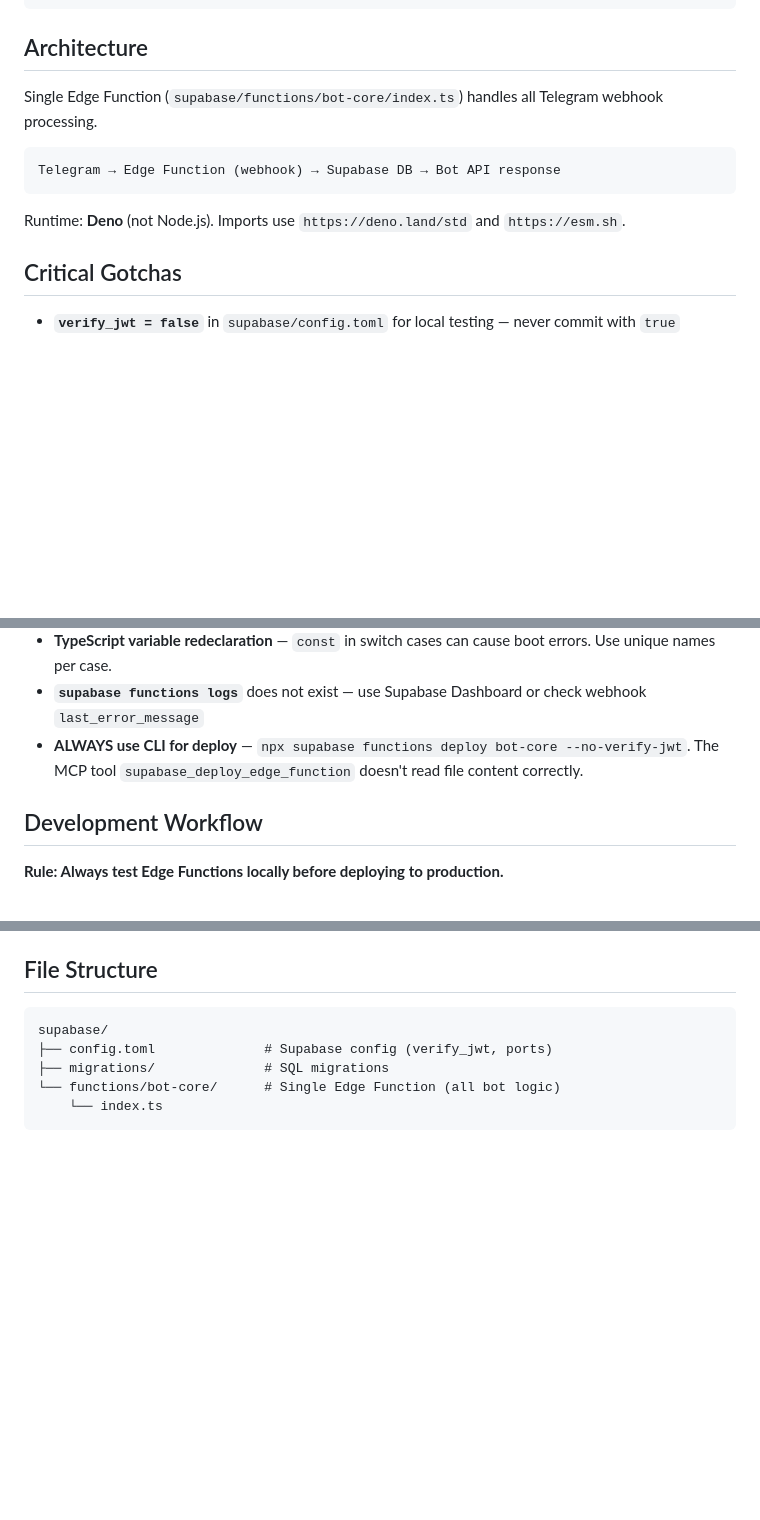
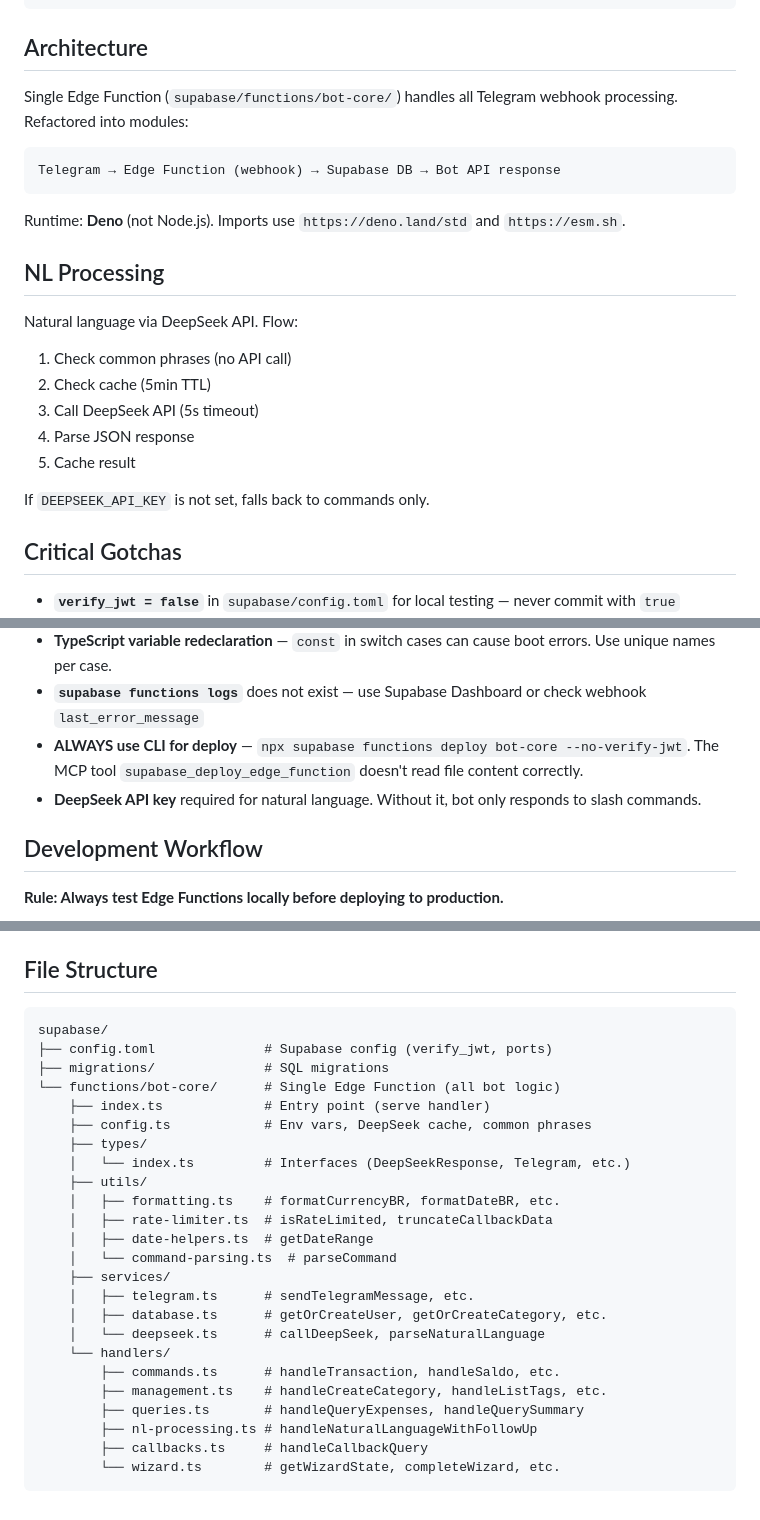
Before and after one commit to duducp/patofinance, a Markdown page: AGENTS.md, 3 parts joined by grey strips. Drawn GitHub-style; blank space fills up the shorter version.

Commit message:
docs: update AGENTS.md with module structure, NL processing, DeepSeek API key

````diff
--- a/AGENTS.md
+++ b/AGENTS.md
@@ -12,13 +12,24 @@ make help             # List all commands
 
 ## Architecture
 
-Single Edge Function (`supabase/functions/bot-core/index.ts`) handles all Telegram webhook processing.
+Single Edge Function (`supabase/functions/bot-core/`) handles all Telegram webhook processing. Refactored into modules:
 
 ```text
 Telegram → Edge Function (webhook) → Supabase DB → Bot API response
 ```
 
 Runtime: **Deno** (not Node.js). Imports use `https://deno.land/std` and `https://esm.sh`.
+
+## NL Processing
+
+Natural language via DeepSeek API. Flow:
+1. Check common phrases (no API call)
+2. Check cache (5min TTL)
+3. Call DeepSeek API (5s timeout)
+4. Parse JSON response
+5. Cache result
+
+If `DEEPSEEK_API_KEY` is not set, falls back to commands only.
 
 ## Critical Gotchas
 
@@ -29,6 +40,7 @@ Runtime: **Deno** (not Node.js). Imports use `https://deno.land/std` and `https:
 - **TypeScript variable redeclaration** — `const` in switch cases can cause boot errors. Use unique names per case.
 - **`supabase functions logs`** does not exist — use Supabase Dashboard or check webhook `last_error_message`
 - **ALWAYS use CLI for deploy** — `npx supabase functions deploy bot-core --no-verify-jwt`. The MCP tool `supabase_deploy_edge_function` doesn't read file content correctly.
+- **DeepSeek API key** required for natural language. Without it, bot only responds to slash commands.
 
 ## Development Workflow
 
@@ -102,5 +115,24 @@ supabase/
 ├── config.toml              # Supabase config (verify_jwt, ports)
 ├── migrations/              # SQL migrations
 └── functions/bot-core/      # Single Edge Function (all bot logic)
-    └── index.ts
+    ├── index.ts             # Entry point (serve handler)
+    ├── config.ts            # Env vars, DeepSeek cache, common phrases
+    ├── types/
+    │   └── index.ts         # Interfaces (DeepSeekResponse, Telegram, etc.)
+    ├── utils/
+    │   ├── formatting.ts    # formatCurrencyBR, formatDateBR, etc.
+    │   ├── rate-limiter.ts  # isRateLimited, truncateCallbackData
+    │   ├── date-helpers.ts  # getDateRange
+    │   └── command-parsing.ts  # parseCommand
+    ├── services/
+    │   ├── telegram.ts      # sendTelegramMessage, etc.
+    │   ├── database.ts      # getOrCreateUser, getOrCreateCategory, etc.
+    │   └── deepseek.ts      # callDeepSeek, parseNaturalLanguage
+    └── handlers/
+        ├── commands.ts      # handleTransaction, handleSaldo, etc.
+        ├── management.ts    # handleCreateCategory, handleListTags, etc.
+        ├── queries.ts       # handleQueryExpenses, handleQuerySummary
+        ├── nl-processing.ts # handleNaturalLanguageWithFollowUp
+        ├── callbacks.ts     # handleCallbackQuery
+        └── wizard.ts        # getWizardState, completeWizard, etc.
 ```
````
Also changed, not shown: other parts of AGENTS.md (+1 -0 lines).
